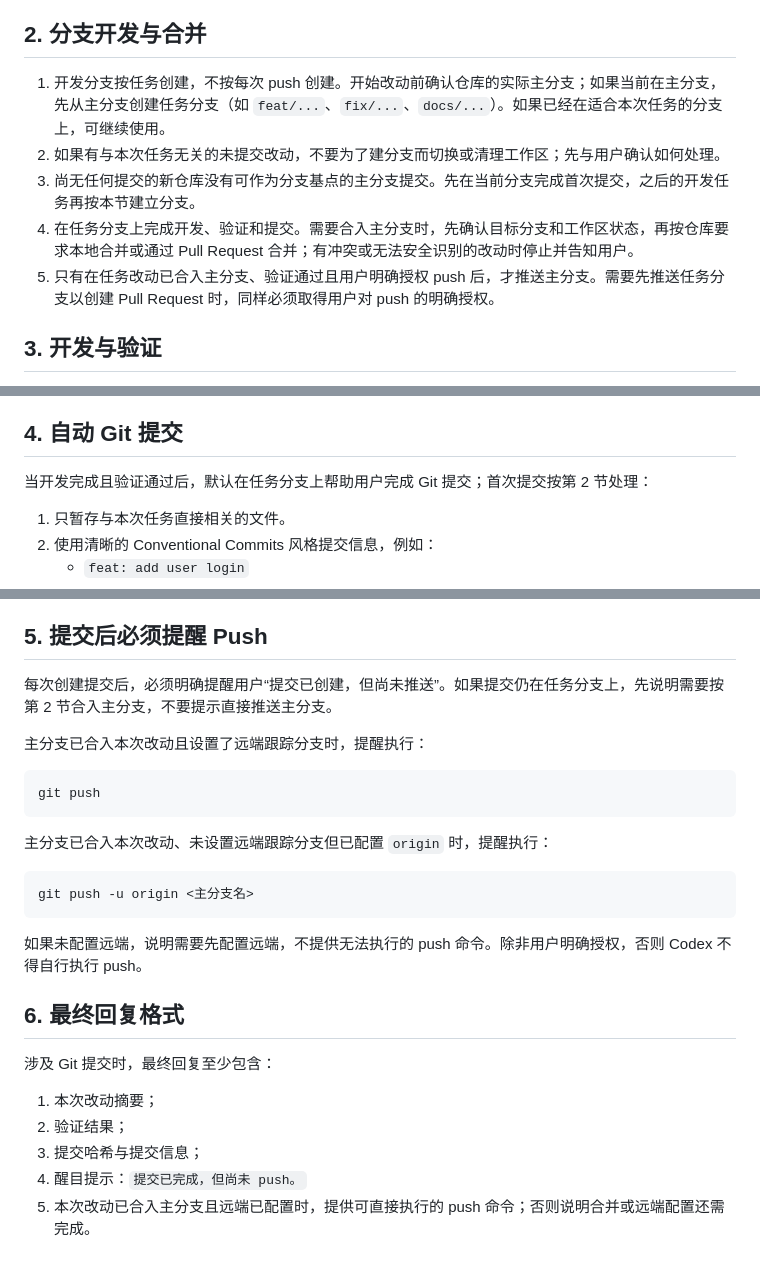
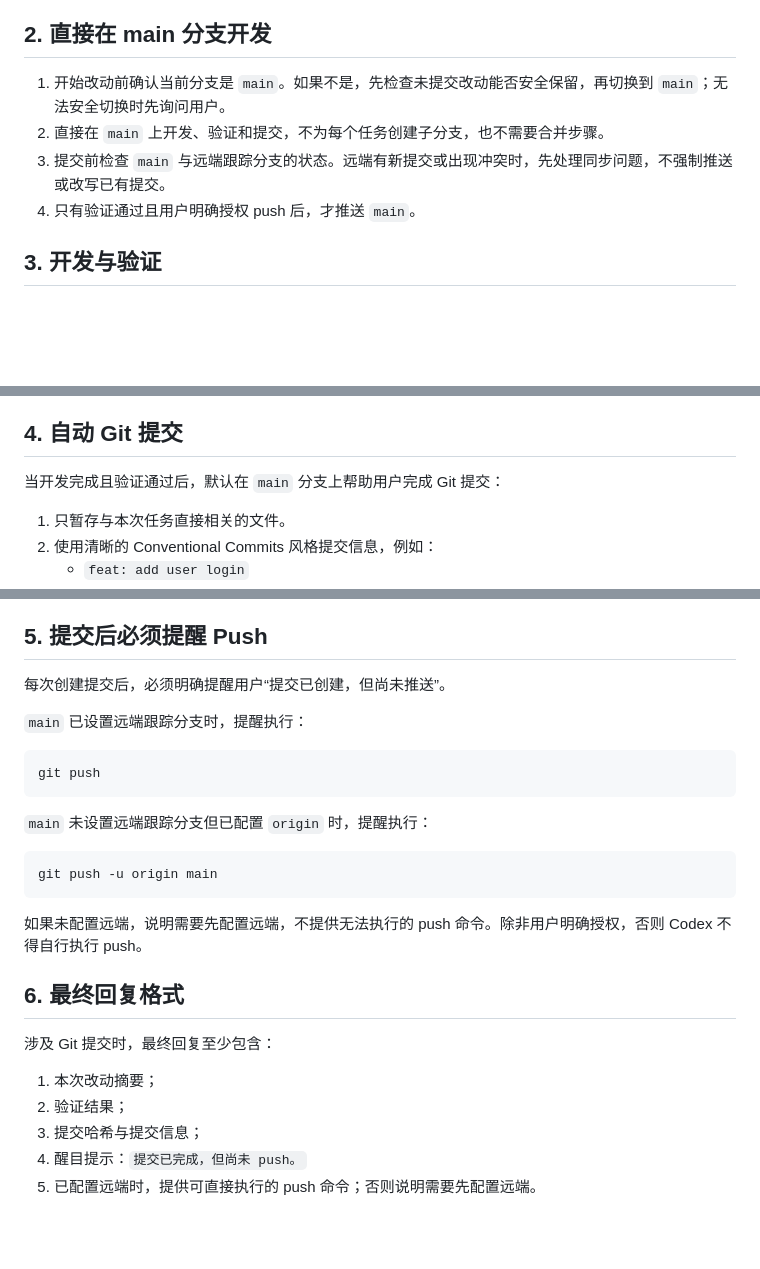
Before and after one commit to Nico-Sq/Nico-agent, a Markdown page: AGENTS.md, 3 parts joined by grey strips. GitHub-like rendering; blank space fills up the shorter version.

Commit message:
docs: use direct main branch workflow

````diff
--- a/AGENTS.md
+++ b/AGENTS.md
@@ -14,13 +14,12 @@
    - 不得覆盖、回滚或提交与本次任务无关的改动。
    - 如果无法安全区分改动归属，先询问用户。
 
-## 2. 分支开发与合并
+## 2. 直接在 main 分支开发
 
-1. 开发分支按任务创建，不按每次 push 创建。开始改动前确认仓库的实际主分支；如果当前在主分支，先从主分支创建任务分支（如 `feat/...`、`fix/...`、`docs/...`）。如果已经在适合本次任务的分支上，可继续使用。
-2. 如果有与本次任务无关的未提交改动，不要为了建分支而切换或清理工作区；先与用户确认如何处理。
-3. 尚无任何提交的新仓库没有可作为分支基点的主分支提交。先在当前分支完成首次提交，之后的开发任务再按本节建立分支。
-4. 在任务分支上完成开发、验证和提交。需要合入主分支时，先确认目标分支和工作区状态，再按仓库要求本地合并或通过 Pull Request 合并；有冲突或无法安全识别的改动时停止并告知用户。
-5. 只有在任务改动已合入主分支、验证通过且用户明确授权 push 后，才推送主分支。需要先推送任务分支以创建 Pull Request 时，同样必须取得用户对 push 的明确授权。
+1. 开始改动前确认当前分支是 `main`。如果不是，先检查未提交改动能否安全保留，再切换到 `main`；无法安全切换时先询问用户。
+2. 直接在 `main` 上开发、验证和提交，不为每个任务创建子分支，也不需要合并步骤。
+3. 提交前检查 `main` 与远端跟踪分支的状态。远端有新提交或出现冲突时，先处理同步问题，不强制推送或改写已有提交。
+4. 只有验证通过且用户明确授权 push 后，才推送 `main`。
 
 ## 3. 开发与验证
 
@@ -35,7 +34,7 @@
 
 ## 4. 自动 Git 提交
 
-当开发完成且验证通过后，默认在任务分支上帮助用户完成 Git 提交；首次提交按第 2 节处理：
+当开发完成且验证通过后，默认在 `main` 分支上帮助用户完成 Git 提交：
 
 1. 只暂存与本次任务直接相关的文件。
 2. 使用清晰的 Conventional Commits 风格提交信息，例如：
@@ -57,18 +56,18 @@
 
 ## 5. 提交后必须提醒 Push
 
-每次创建提交后，必须明确提醒用户“提交已创建，但尚未推送”。如果提交仍在任务分支上，先说明需要按第 2 节合入主分支，不要提示直接推送主分支。
+每次创建提交后，必须明确提醒用户“提交已创建，但尚未推送”。
 
-主分支已合入本次改动且设置了远端跟踪分支时，提醒执行：
+`main` 已设置远端跟踪分支时，提醒执行：
 
 ```bash
 git push
 ```
 
-主分支已合入本次改动、未设置远端跟踪分支但已配置 `origin` 时，提醒执行：
+`main` 未设置远端跟踪分支但已配置 `origin` 时，提醒执行：
 
 ```bash
-git push -u origin <主分支名>
+git push -u origin main
 ```
 
 如果未配置远端，说明需要先配置远端，不提供无法执行的 push 命令。除非用户明确授权，否则 Codex 不得自行执行 push。
@@ -81,4 +80,4 @@ git push -u origin <主分支名>
 2. 验证结果；
 3. 提交哈希与提交信息；
 4. 醒目提示：`提交已完成，但尚未 push。`
-5. 本次改动已合入主分支且远端已配置时，提供可直接执行的 push 命令；否则说明合并或远端配置还需完成。
+5. 已配置远端时，提供可直接执行的 push 命令；否则说明需要先配置远端。
````
